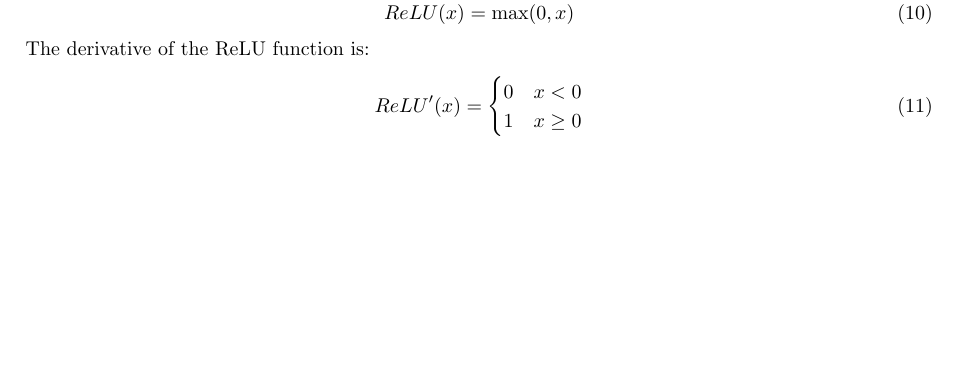
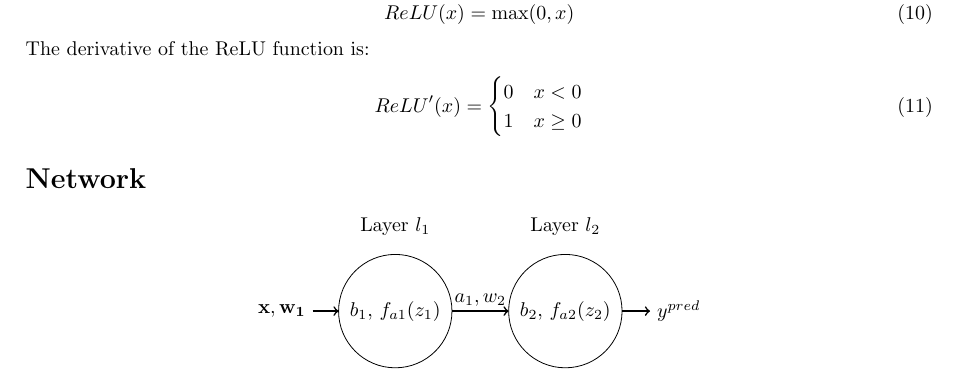
Before and after one commit to marcpuigpinos/Fortran_Neural_Network, a LaTeX document (doc/Fortran_Neural_Network.tex): part of page 2 of 2, cut so that both start at the same text, the shorter picture padded with empty space. Compiled offline with pdfLaTeX.

Commit message:
doc update

```diff
--- a/doc/Fortran_Neural_Network.tex
+++ b/doc/Fortran_Neural_Network.tex
@@ -97,4 +97,23 @@ The derivative of the ReLU function is:
   \end{cases}
 \end{equation}
 
+\section*{Network}
+\begin{center}
+  \begin{tikzpicture}
+    % Draw Layer 1
+    \node[black] at (3,3.5) {Layer $l_1$};
+    \draw (3,2) circle (1);
+    \node[black] at (3,2) {$b_1$, $f_{a1}(z_1)$};
+    \node[black] (x) at (1,2) {$\mathbf{x}, \mathbf{w_1}$};
+    \draw[->, thick] (x) -- (2,2);
+    \node[black] at (4.5,2.2) {$a_1, w_2$};
+    \draw (6,2) circle (1);
+    \draw[->, thick] (4,2) -- (5,2);
+    \node[black] at (6,2) {$b_2$, $f_{a2}(z_2)$};
+    \node[black] at (6,3.5) {Layer $l_2$};
+    \node[black] (out) at (8,2) {$y^{pred}$};
+    \draw[->, thick] (7, 2) -- (out);
+  \end{tikzpicture}
+\end{center}
+
 \end{document}
```
Also changed, not shown: doc/Fortran_Neural_Network.pdf.
